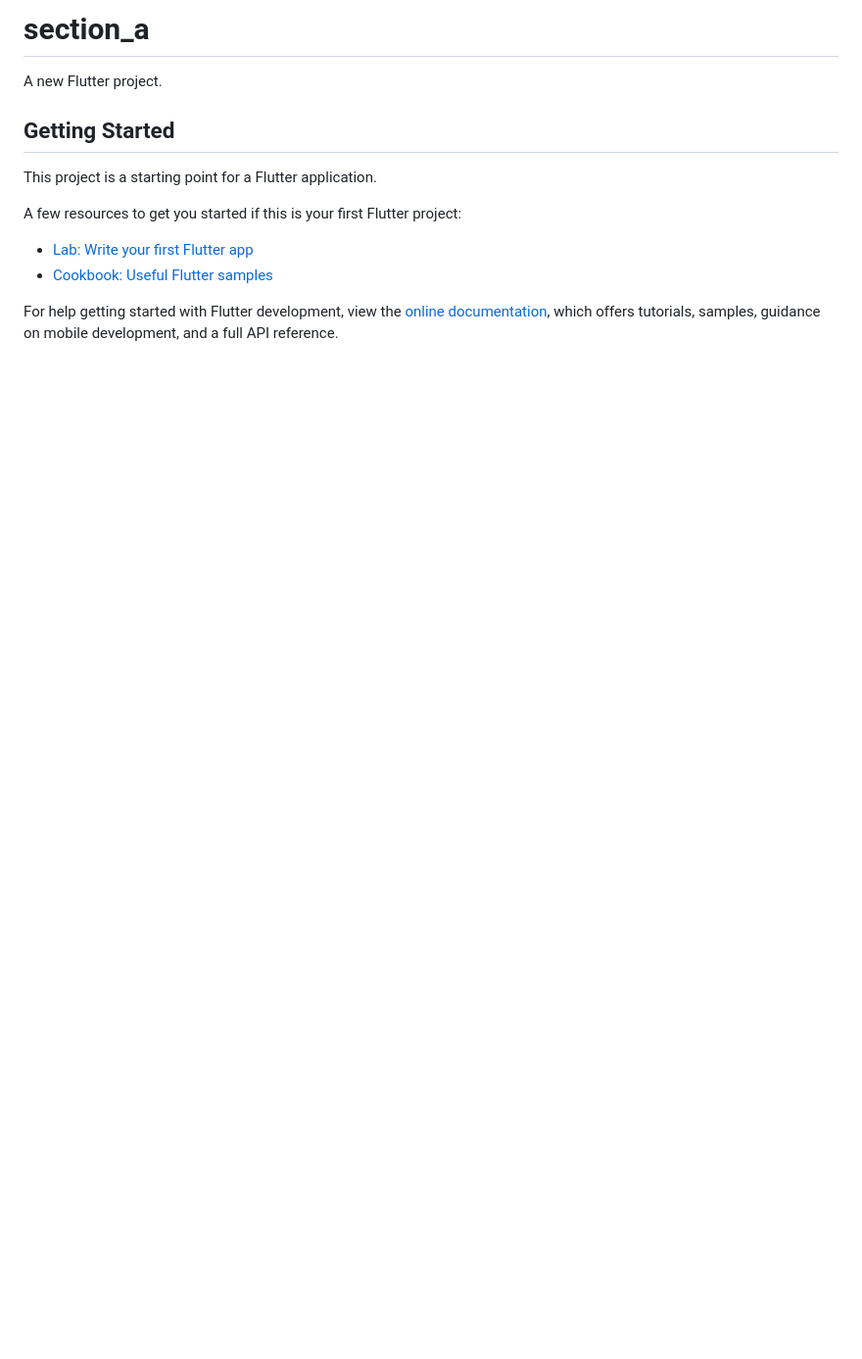
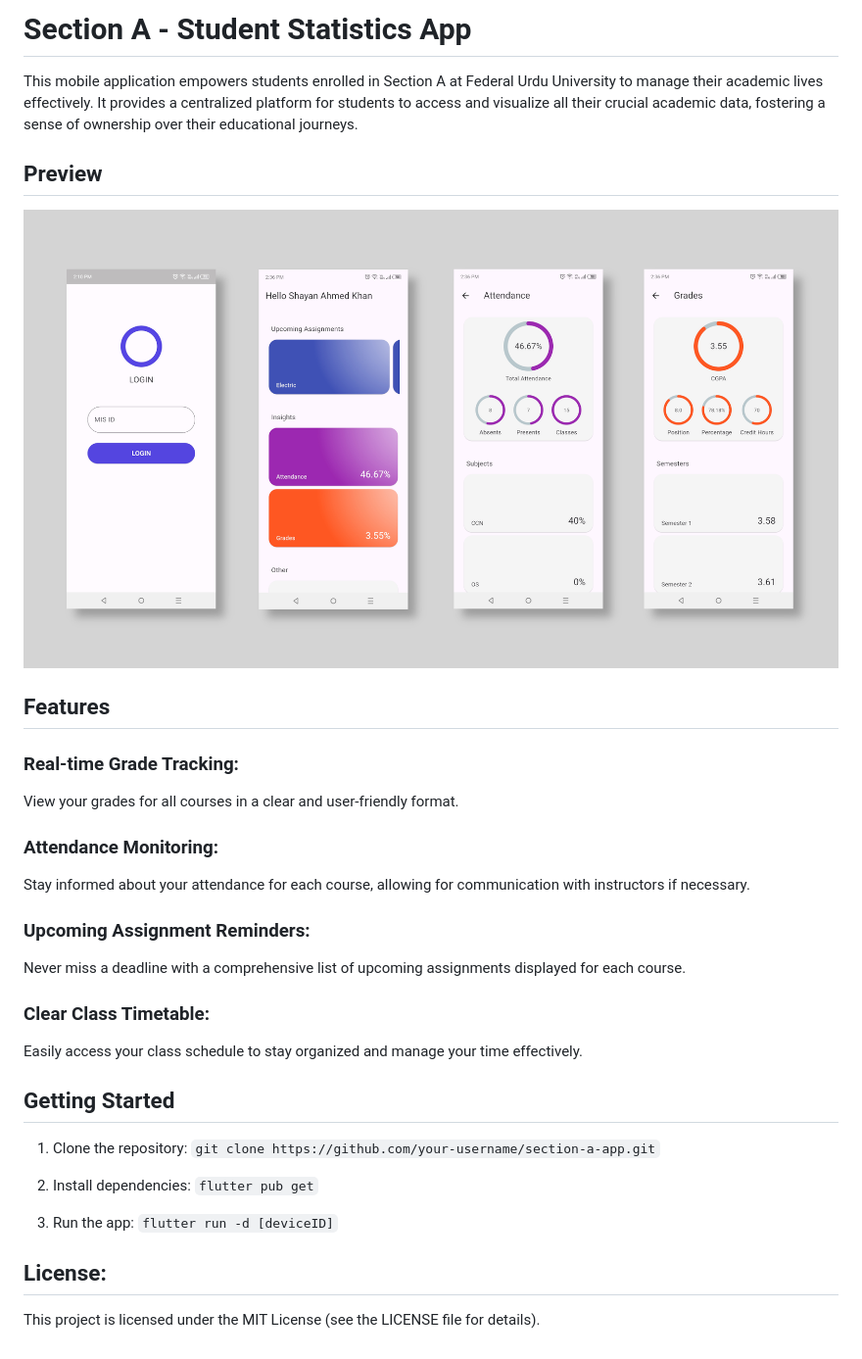
Before and after one commit to DevShayan/section_a, a Markdown page: README.md, the part around the change. Shown: that part at 98% size. Drawn GitHub-style; pictures changed too: assets/SectionA.png (added); blank space fills up the shorter version.

Commit message:
Changes to be committed: 	modified:   README.md 	new file:   assets/SectionA.png

```diff
--- a/README.md
+++ b/README.md
@@ -1,16 +1,35 @@
-# section_a
+# Section A - Student Statistics App
 
-A new Flutter project.
+This mobile application empowers students enrolled in Section A at Federal Urdu University to manage their academic lives effectively. It provides a centralized platform for students to access and visualize all their crucial academic data, fostering a sense of ownership over their educational journeys.
+
+## Preview
+
+![login](assets/SectionA.png)
+
+## Features
+
+### Real-time Grade Tracking:
+View your grades for all courses in a clear and user-friendly format.
+
+### Attendance Monitoring:
+Stay informed about your attendance for each course, allowing for communication with instructors if necessary.
+
+### Upcoming Assignment Reminders:
+Never miss a deadline with a comprehensive list of upcoming assignments displayed for each course.
+
+### Clear Class Timetable:
+Easily access your class schedule to stay organized and manage your time effectively.
+
 
 ## Getting Started
 
-This project is a starting point for a Flutter application.
+1. Clone the repository: `git clone https://github.com/your-username/section-a-app.git`
 
-A few resources to get you started if this is your first Flutter project:
+2. Install dependencies: `flutter pub get`
 
-- [Lab: Write your first Flutter app](https://docs.flutter.dev/get-started/codelab)
-- [Cookbook: Useful Flutter samples](https://docs.flutter.dev/cookbook)
+4. Run the app: `flutter run -d [deviceID]`
 
-For help getting started with Flutter development, view the
-[online documentation](https://docs.flutter.dev/), which offers tutorials,
-samples, guidance on mobile development, and a full API reference.
+
+## License:
+
+This project is licensed under the MIT License (see the LICENSE file for details).
```
